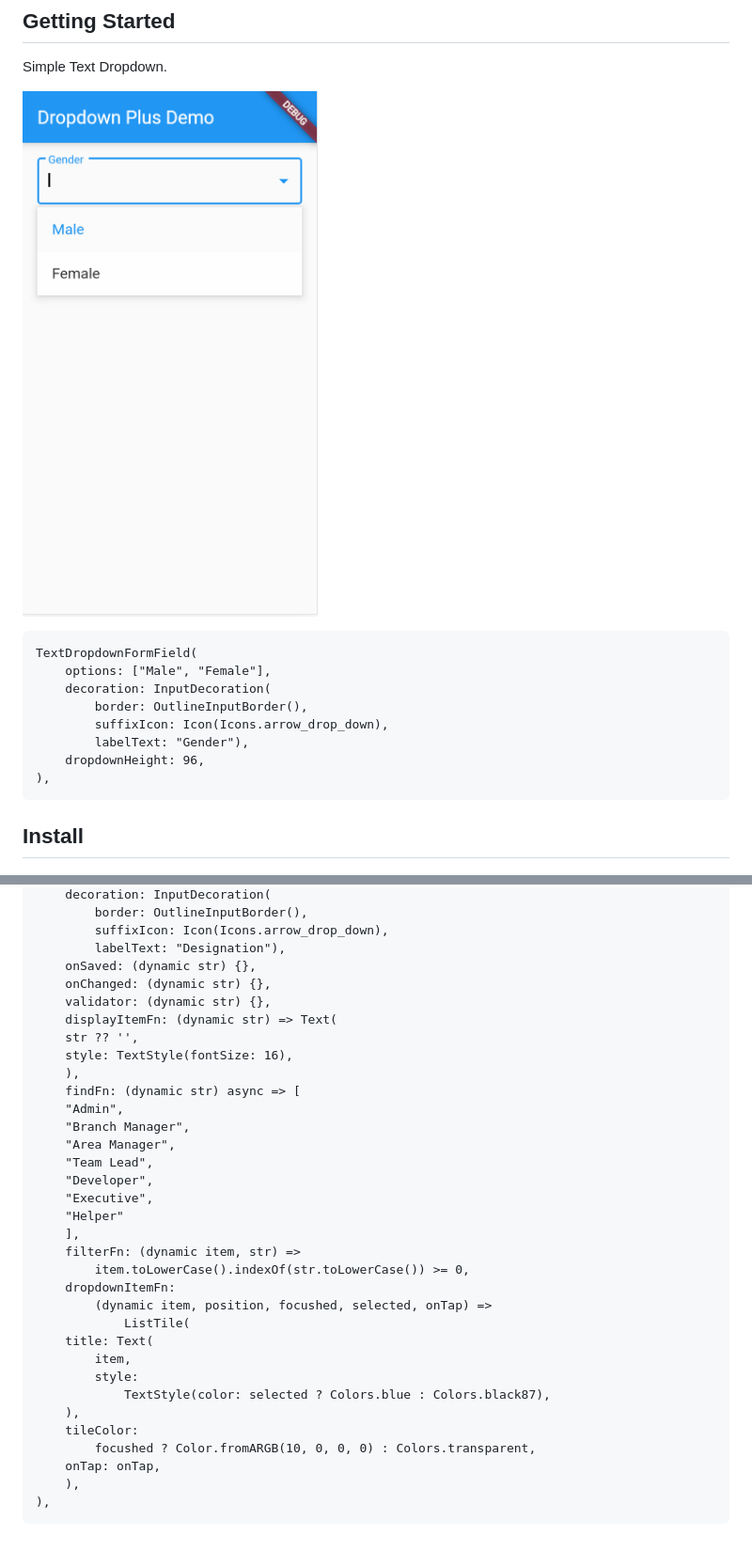
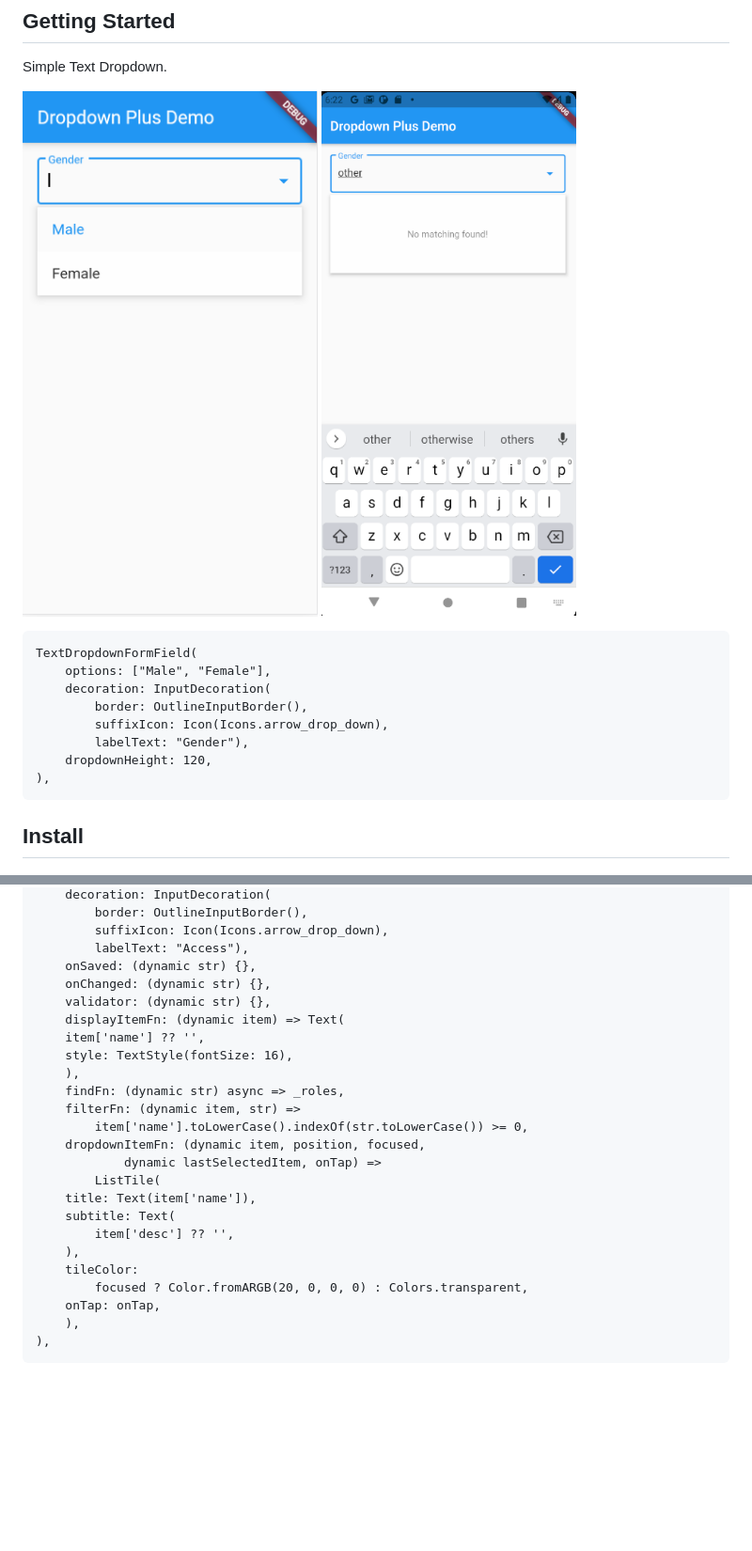
Before and after one commit to crawlinknetworks/dropdown_plus, a Markdown page: README.md, 2 parts joined by grey strips. Shown at 94% size. Rendered like a GitHub page; pictures changed too: screenshots/screen6.png (added); blank space fills up the shorter version.

Commit message:
Select Item Issue fix

````diff
--- a/README.md
+++ b/README.md
@@ -7,6 +7,7 @@ Simple and easy to use Dropdown in forms with search, keyboard navigation, offil
 Simple Text Dropdown.
 
 ![](https://github.com/crawlinknetworks/dropdown_plus/blob/master/screenshots/screen1.png?raw=true)
+![](https://github.com/crawlinknetworks/dropdown_plus/blob/master/screenshots/screen6.png?raw=true)
 
 ```
 TextDropdownFormField(
@@ -15,7 +16,7 @@ TextDropdownFormField(
         border: OutlineInputBorder(),
         suffixIcon: Icon(Icons.arrow_drop_down),
         labelText: "Gender"),
-    dropdownHeight: 96,
+    dropdownHeight: 120,
 ),
 ```
 
@@ -35,35 +69,26 @@ DropdownFormField<String>(
     decoration: InputDecoration(
         border: OutlineInputBorder(),
         suffixIcon: Icon(Icons.arrow_drop_down),
-        labelText: "Designation"),
+        labelText: "Access"),
     onSaved: (dynamic str) {},
     onChanged: (dynamic str) {},
     validator: (dynamic str) {},
-    displayItemFn: (dynamic str) => Text(
-    str ?? '',
+    displayItemFn: (dynamic item) => Text(
+    item['name'] ?? '',
     style: TextStyle(fontSize: 16),
     ),
-    findFn: (dynamic str) async => [
-    "Admin",
-    "Branch Manager",
-    "Area Manager",
-    "Team Lead",
-    "Developer",
-    "Executive",
-    "Helper"
-    ],
+    findFn: (dynamic str) async => _roles,
     filterFn: (dynamic item, str) =>
-        item.toLowerCase().indexOf(str.toLowerCase()) >= 0,
-    dropdownItemFn:
-        (dynamic item, position, focushed, selected, onTap) =>
-            ListTile(
-    title: Text(
-        item,
-        style:
-            TextStyle(color: selected ? Colors.blue : Colors.black87),
+        item['name'].toLowerCase().indexOf(str.toLowerCase()) >= 0,
+    dropdownItemFn: (dynamic item, position, focused,
+            dynamic lastSelectedItem, onTap) =>
+        ListTile(
+    title: Text(item['name']),
+    subtitle: Text(
+        item['desc'] ?? '',
     ),
     tileColor:
-        focushed ? Color.fromARGB(10, 0, 0, 0) : Colors.transparent,
+        focused ? Color.fromARGB(20, 0, 0, 0) : Colors.transparent,
     onTap: onTap,
     ),
 ),
````
Also changed, not shown: other parts of README.md (+35 -2 lines), screenshots/screen3.png (added), screenshots/screen4.png (added), screenshots/screen5.png (added), 3 other files.
